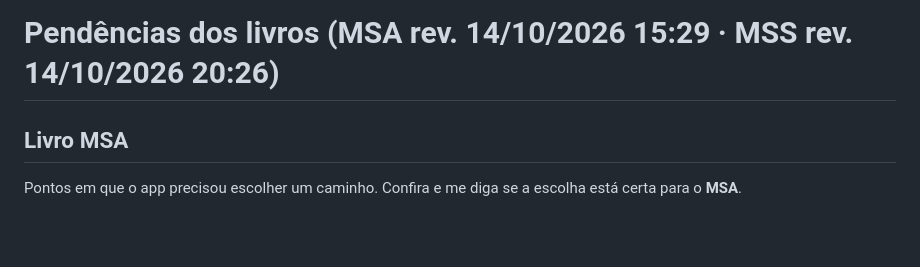
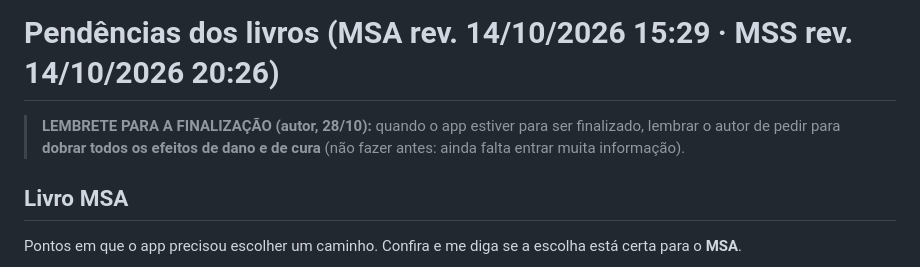
Before and after one commit to belugaferrari/RUINAS-MSA, a Markdown page: conteudo/sistemas/PENDENCIAS.md, the part around the change. Drawn GitHub-style; blank space fills up the shorter version.

Commit message:
Pendências: lembrete de dobrar dano e cura na finalização
Co-Authored-By: Claude Opus 5.5 <noreply@anthropic.com>
Claude-Session: https://claude.ai/code/session_01WE3yZDZJmTBV3D7jjghaBG

```diff
--- a/conteudo/sistemas/PENDENCIAS.md
+++ b/conteudo/sistemas/PENDENCIAS.md
@@ -1,4 +1,8 @@
 # Pendências dos livros (MSA rev. 14/10/2026 15:29 · MSS rev. 14/10/2026 20:26)
+
+> **LEMBRETE PARA A FINALIZAÇÃO (autor, 28/10):** quando o app estiver para ser finalizado, lembrar o autor de pedir para
+> **dobrar todos os efeitos de dano e de cura** (não fazer antes: ainda falta entrar muita informação).
+
 
 ## Livro MSA
 
```
